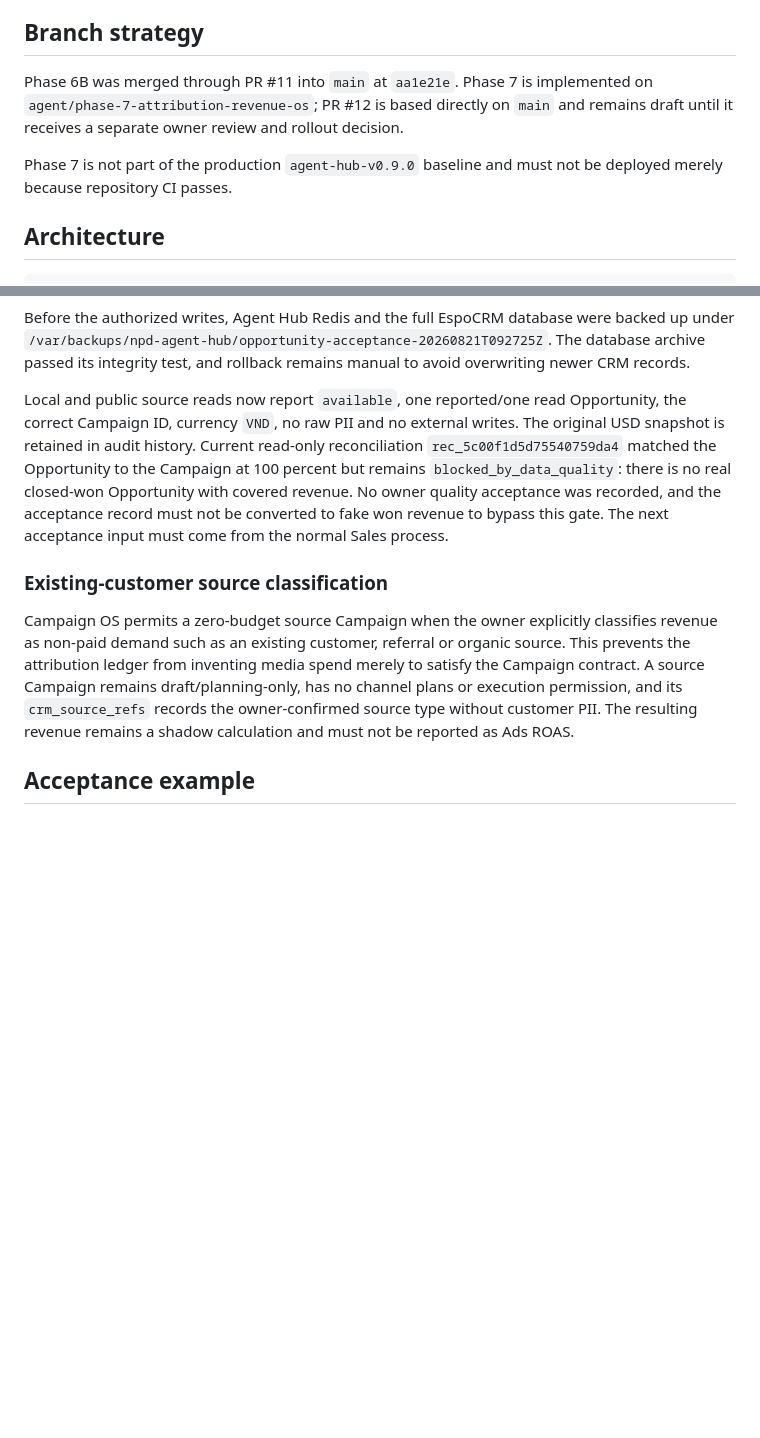
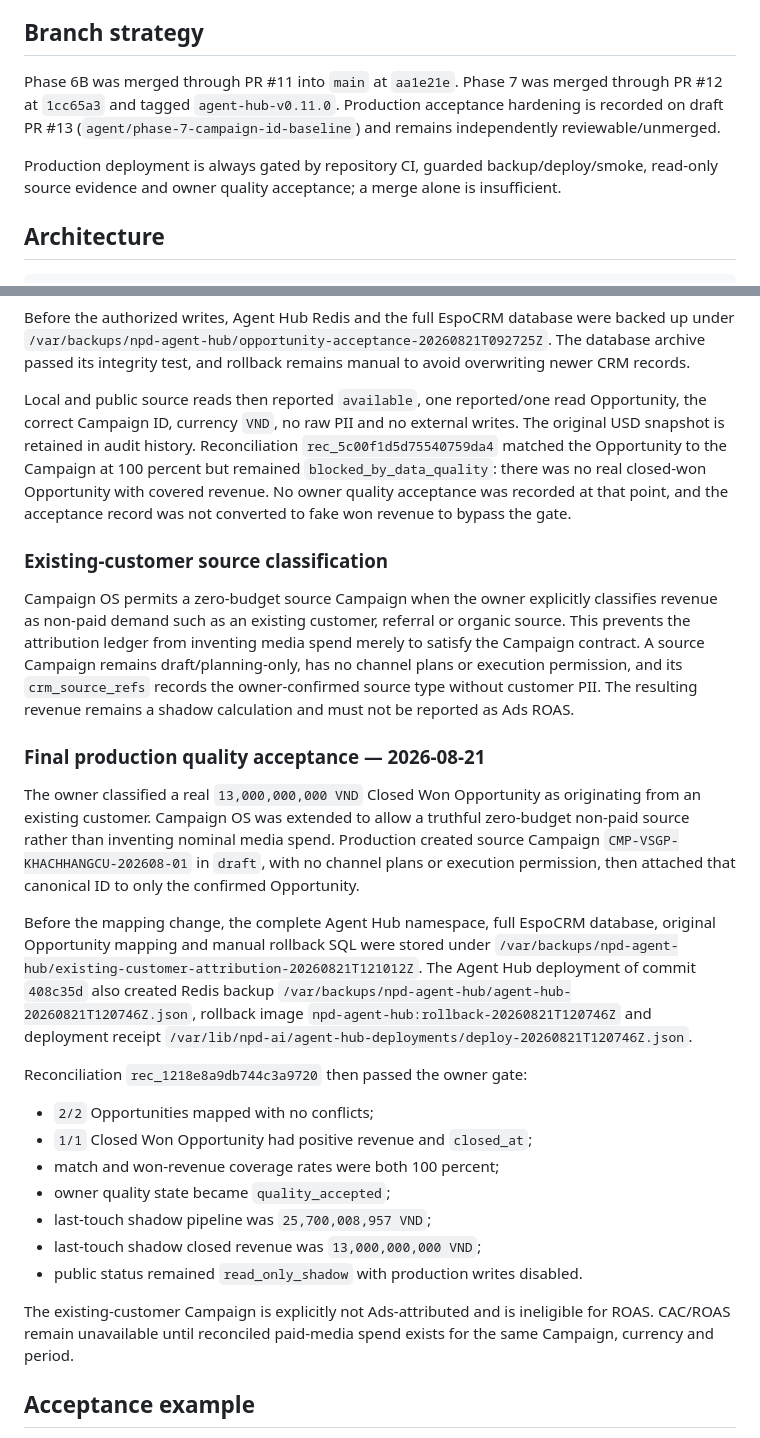
Before and after one commit to vangnguyen/npd-ai-video-factory, a Markdown page: docs/PHASE_7_ATTRIBUTION_REVENUE_OS.md, 2 parts joined by grey strips. GitHub-like rendering; blank space fills up the shorter version.

Commit message:
Record Phase 7 owner quality acceptance

```diff
--- a/docs/PHASE_7_ATTRIBUTION_REVENUE_OS.md
+++ b/docs/PHASE_7_ATTRIBUTION_REVENUE_OS.md
@@ -14,12 +14,13 @@ spend for the same Campaign, currency and period.
 
 ## Branch strategy
 
-Phase 6B was merged through PR #11 into `main` at `aa1e21e`. Phase 7 is implemented
-on `agent/phase-7-attribution-revenue-os`; PR #12 is based directly on `main` and
-remains draft until it receives a separate owner review and rollout decision.
+Phase 6B was merged through PR #11 into `main` at `aa1e21e`. Phase 7 was merged
+through PR #12 at `1cc65a3` and tagged `agent-hub-v0.11.0`. Production acceptance
+hardening is recorded on draft PR #13 (`agent/phase-7-campaign-id-baseline`) and
+remains independently reviewable/unmerged.
 
-Phase 7 is not part of the production `agent-hub-v0.9.0` baseline and must not be
-deployed merely because repository CI passes.
+Production deployment is always gated by repository CI, guarded backup/deploy/smoke,
+read-only source evidence and owner quality acceptance; a merge alone is insufficient.
 
 ## Architecture
 
@@ -254,14 +255,13 @@ backed up under
 archive passed its integrity test, and rollback remains manual to avoid overwriting
 newer CRM records.
 
-Local and public source reads now report `available`, one reported/one read
+Local and public source reads then reported `available`, one reported/one read
 Opportunity, the correct Campaign ID, currency `VND`, no raw PII and no external
-writes. The original USD snapshot is retained in audit history. Current read-only
-reconciliation `rec_5c00f1d5d75540759da4` matched the Opportunity to the Campaign at
-100 percent but remains `blocked_by_data_quality`: there is no real closed-won
-Opportunity with covered revenue. No owner quality acceptance was recorded, and the
-acceptance record must not be converted to fake won revenue to bypass this gate. The
-next acceptance input must come from the normal Sales process.
+writes. The original USD snapshot is retained in audit history. Reconciliation
+`rec_5c00f1d5d75540759da4` matched the Opportunity to the Campaign at 100 percent but
+remained `blocked_by_data_quality`: there was no real closed-won Opportunity with
+covered revenue. No owner quality acceptance was recorded at that point, and the
+acceptance record was not converted to fake won revenue to bypass the gate.
 
 ### Existing-customer source classification
 
@@ -272,6 +272,36 @@ Campaign contract. A source Campaign remains draft/planning-only, has no channel
 or execution permission, and its `crm_source_refs` records the owner-confirmed source
 type without customer PII. The resulting revenue remains a shadow calculation and must
 not be reported as Ads ROAS.
+
+### Final production quality acceptance — 2026-08-21
+
+The owner classified a real `13,000,000,000 VND` Closed Won Opportunity as originating
+from an existing customer. Campaign OS was extended to allow a truthful zero-budget
+non-paid source rather than inventing nominal media spend. Production created source
+Campaign `CMP-VSGP-KHACHHANGCU-202608-01` in `draft`, with no channel plans or execution
+permission, then attached that canonical ID to only the confirmed Opportunity.
+
+Before the mapping change, the complete Agent Hub namespace, full EspoCRM database,
+original Opportunity mapping and manual rollback SQL were stored under
+`/var/backups/npd-agent-hub/existing-customer-attribution-20260821T121012Z`. The Agent
+Hub deployment of commit `408c35d` also created Redis backup
+`/var/backups/npd-agent-hub/agent-hub-20260821T120746Z.json`, rollback image
+`npd-agent-hub:rollback-20260821T120746Z` and deployment receipt
+`/var/lib/npd-ai/agent-hub-deployments/deploy-20260821T120746Z.json`.
+
+Reconciliation `rec_1218e8a9db744c3a9720` then passed the owner gate:
+
+- `2/2` Opportunities mapped with no conflicts;
+- `1/1` Closed Won Opportunity had positive revenue and `closed_at`;
+- match and won-revenue coverage rates were both 100 percent;
+- owner quality state became `quality_accepted`;
+- last-touch shadow pipeline was `25,700,008,957 VND`;
+- last-touch shadow closed revenue was `13,000,000,000 VND`;
+- public status remained `read_only_shadow` with production writes disabled.
+
+The existing-customer Campaign is explicitly not Ads-attributed and is ineligible for
+ROAS. CAC/ROAS remain unavailable until reconciled paid-media spend exists for the same
+Campaign, currency and period.
 
 ## Acceptance example
 
```
